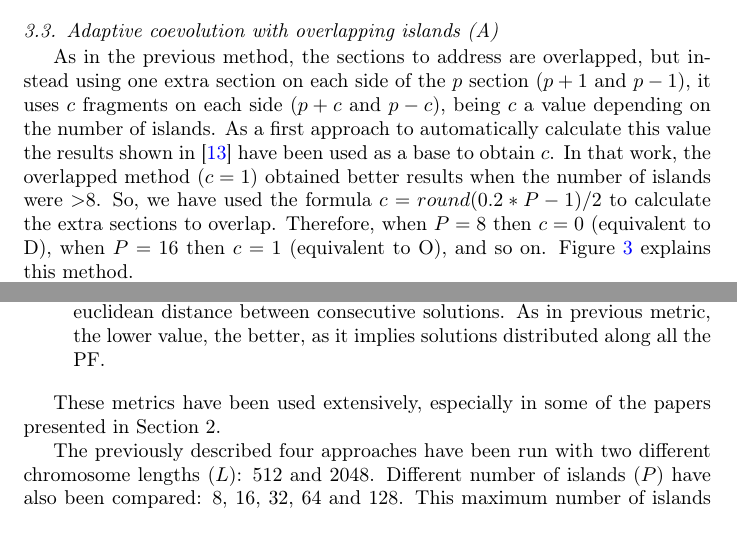
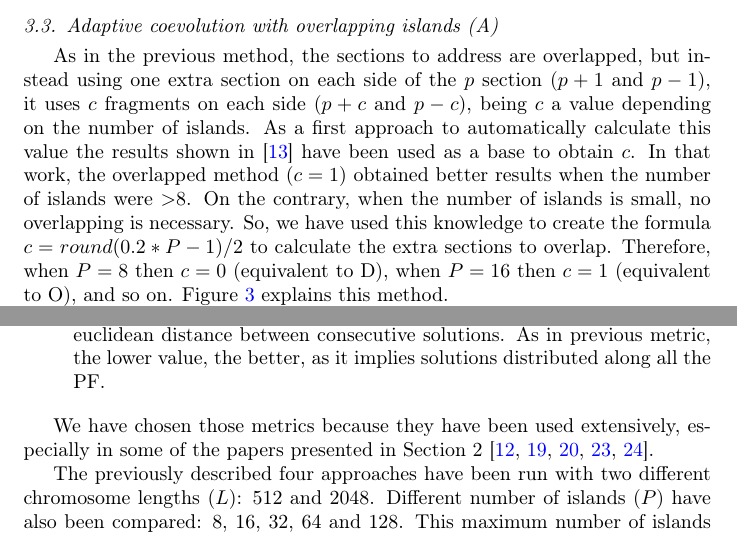
Before and after one commit to geneura-papers/2016-HPCA-HPMOON, a LaTeX paper (hpmoon-coor.tex): two parts of pages 8 and 9 of 19, joined at a grey line, cut so that both start at the same text. Compiled offline with pdfLaTeX.

Commit message:
Some choices explained. Closes #2

```diff
--- a/hpmoon-coor.tex
+++ b/hpmoon-coor.tex
@@ -192,7 +192,7 @@ each island.
 \end{figure*}
 
 \subsection{Adaptive coevolution with overlapping islands (A)}
-As in the previous method, the sections to address are overlapped, but instead using one extra section on each side of the $p$ section ($p+1$ and $p-1$), it uses $c$ fragments on each side ($p+c$ and $p-c$), being $c$ a value depending on the number of islands. As a first approach to automatically calculate this value the results shown in \citep{Garcia16hpmoon} have been used as a base to obtain $c$. In that work, the overlapped method ($c=1$) obtained better results when the number of islands were $>$8. So, we have used the formula $c=round(0.2*P-1)/2$ to calculate the extra sections to overlap. Therefore, when $P=8$ then $c=0$ (equivalent to D), when $P=16$ then $c=1$ (equivalent to O), and so on. Figure \ref{fig:adaptive} explains this method.
+As in the previous method, the sections to address are overlapped, but instead using one extra section on each side of the $p$ section ($p+1$ and $p-1$), it uses $c$ fragments on each side ($p+c$ and $p-c$), being $c$ a value depending on the number of islands. As a first approach to automatically calculate this value the results shown in \citep{Garcia16hpmoon} have been used as a base to obtain $c$. In that work, the overlapped method ($c=1$) obtained better results when the number of islands were $>$8. On the contrary, when the number of islands is small, no overlapping is necessary. So, we have used this knowledge to create the formula $c=round(0.2*P-1)/2$ to calculate the extra sections to overlap. Therefore, when $P=8$ then $c=0$ (equivalent to D), when $P=16$ then $c=1$ (equivalent to O), and so on. Figure \ref{fig:adaptive} explains this method.
 
 \begin{figure*}
 \centering
@@ -282,7 +282,7 @@ This section describes the quality indicators used and the experimental setup. T
 \end{figure}
 
 
-These metrics have been used extensively, especially in some of the papers presented in Section 2.
+We have chosen those metrics because they have been used extensively, especially in some of the papers presented in Section 2 \cite{Dorronsoro13superlinear,Durillo08masterslave,Hiroyasu07discussion,Wang09parallel,Martens13asynchronous}.
 
 %\subsection{Benchmark problems}
 
```
